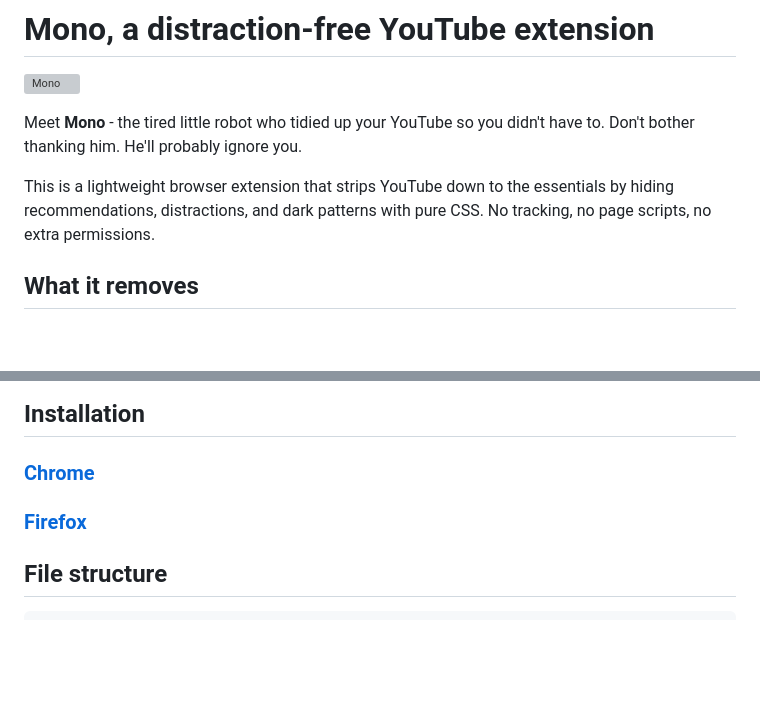
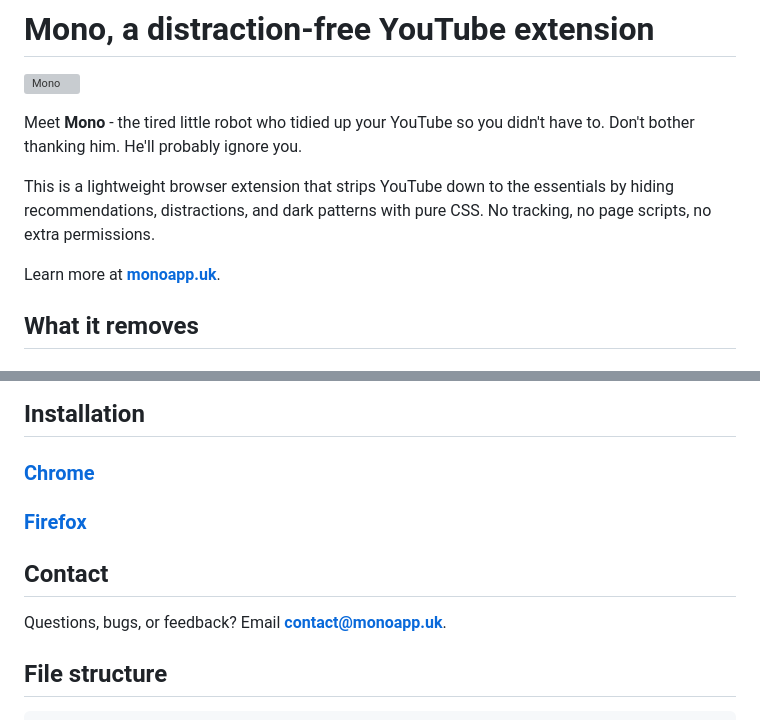
Before and after one commit to Aadam-Gafar/Focus-YouTube-Simplified, a Markdown page: README.md, 2 parts joined by grey strips. Drawn GitHub-style; blank space fills up the shorter version; grey boxes are pictures that could not be loaded.

````diff
--- a/README.md
+++ b/README.md
@@ -5,6 +5,8 @@
 Meet **Mono** - the tired little robot who tidied up your YouTube so you didn't have to. Don't bother thanking him. He'll probably ignore you.
 
 This is a lightweight browser extension that strips YouTube down to the essentials by hiding recommendations, distractions, and dark patterns with pure CSS. No tracking, no page scripts, no extra permissions.
+
+Learn more at **[monoapp.uk](https://monoapp.uk)**.
 
 ## What it removes
 
@@ -65,6 +67,10 @@ And yes, night mode is still here. Mono isn't unreasonable.
 
 ### [Firefox](https://addons.mozilla.org/en-US/firefox/addon/mono-extension/)
 
+## Contact
+
+Questions, bugs, or feedback? Email **[contact@monoapp.uk](mailto:contact@monoapp.uk)**.
+
 ## File structure
 
 ```
````
